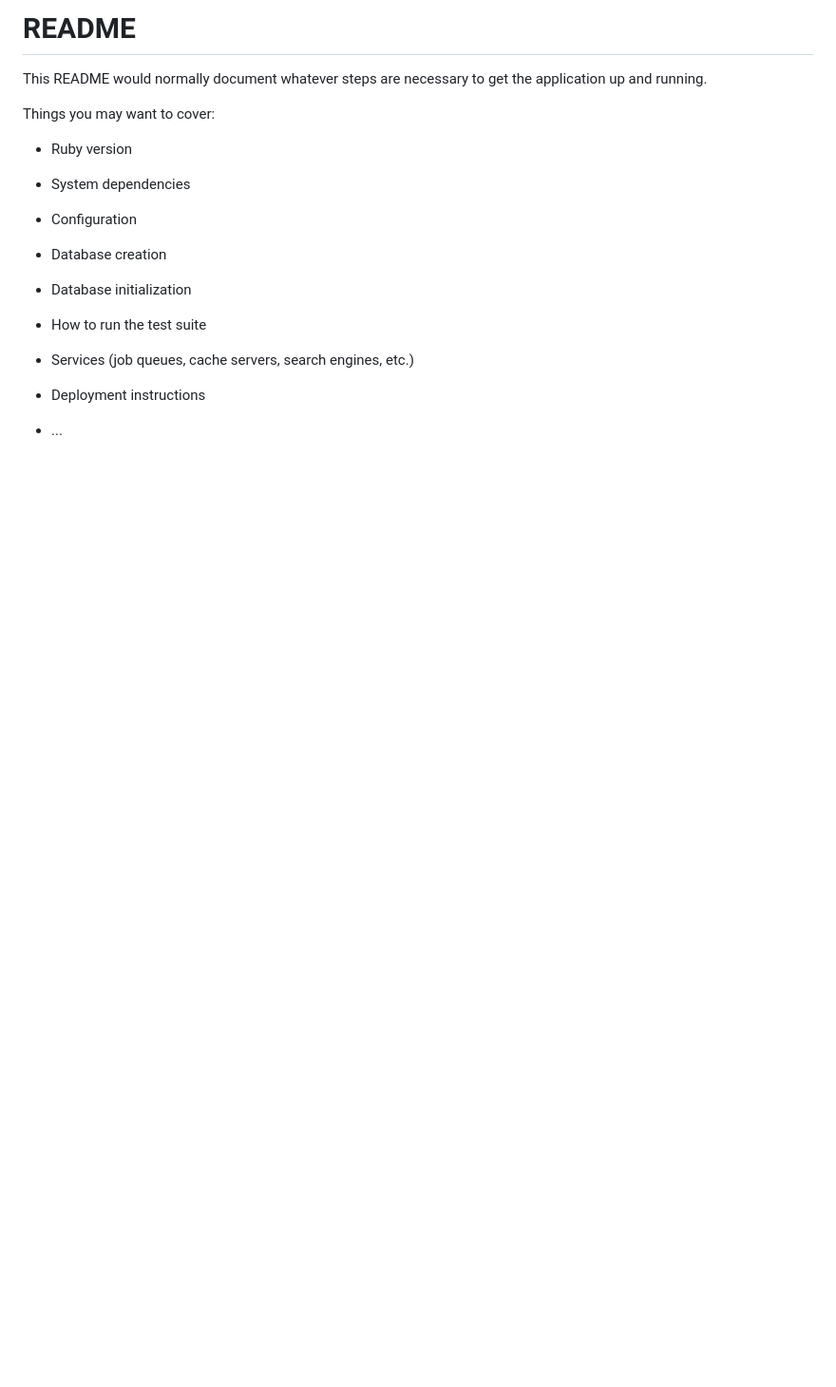
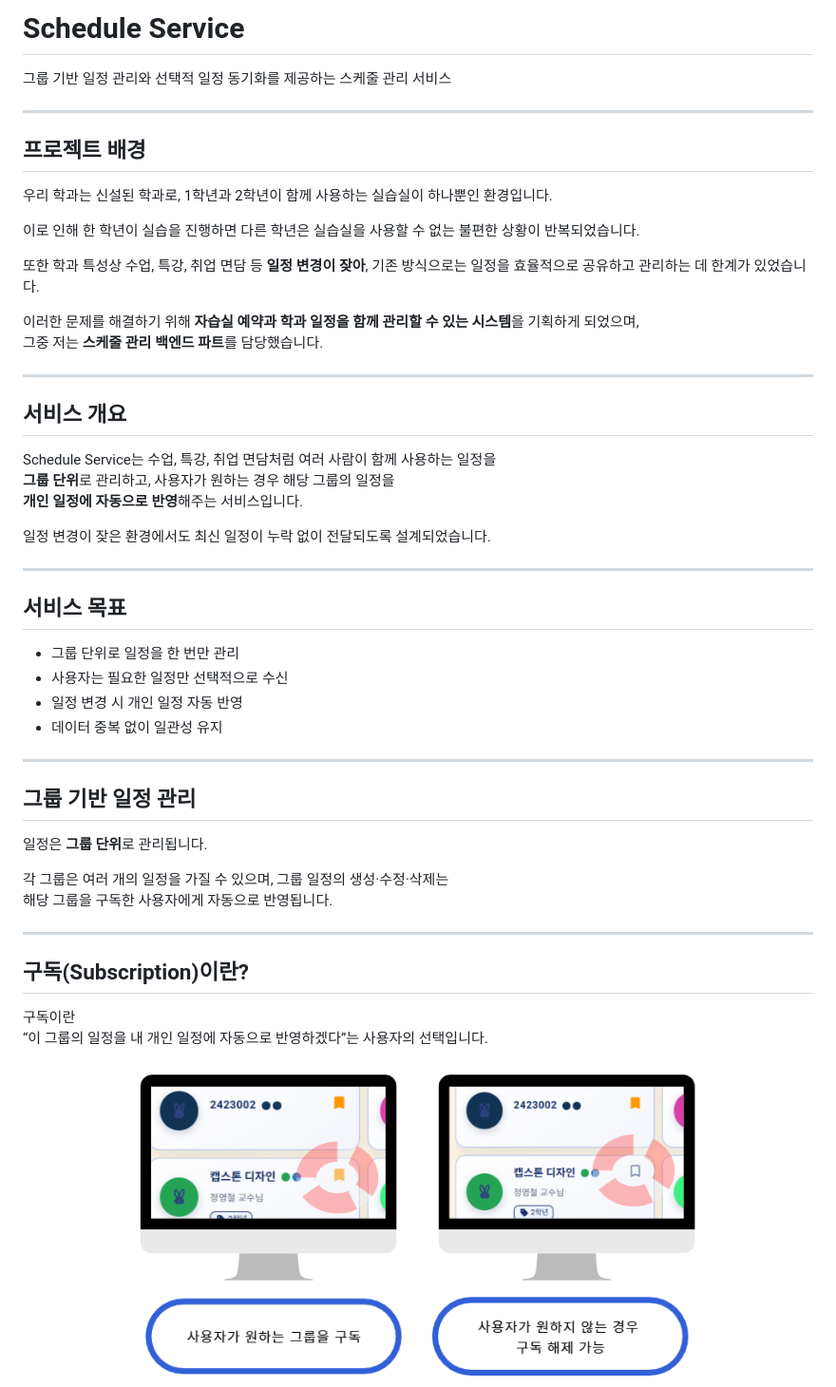
Before and after one commit to gsc-lab/cs25-1-bannote-schedule-service, a Markdown page: README.md, the part around the change printed below. Shown: that part at 95% size. Rendered like a GitHub page; pictures changed too: images/gudo.png (added); blank space fills up the shorter version.

Commit message:
README 사진 첨뷰

```diff
--- a/README.md
+++ b/README.md
@@ -1,24 +1,56 @@
-# README
+# Schedule Service
 
-This README would normally document whatever steps are necessary to get the
-application up and running.
+그룹 기반 일정 관리와 선택적 일정 동기화를 제공하는 스케줄 관리 서비스
 
-Things you may want to cover:
+---
 
-* Ruby version
+## 프로젝트 배경
 
-* System dependencies
+우리 학과는 신설된 학과로,  1학년과 2학년이 함께 사용하는 실습실이 하나뿐인 환경입니다.
 
-* Configuration
+이로 인해 한 학년이 실습을 진행하면 다른 학년은 실습실을 사용할 수 없는 불편한 상황이 반복되었습니다.
 
-* Database creation
+또한 학과 특성상  수업, 특강, 취업 면담 등 **일정 변경이 잦아**,  기존 방식으로는 일정을 효율적으로 공유하고 관리하는 데 한계가 있었습니다.
 
-* Database initialization
+이러한 문제를 해결하기 위해  **자습실 예약과 학과 일정을 함께 관리할 수 있는 시스템**을 기획하게 되었으며,
+그중 저는 **스케줄 관리 백엔드 파트**를 담당했습니다.
 
-* How to run the test suite
+---
 
-* Services (job queues, cache servers, search engines, etc.)
+## 서비스 개요
 
-* Deployment instructions
+Schedule Service는  수업, 특강, 취업 면담처럼 여러 사람이 함께 사용하는 일정을
+**그룹 단위**로 관리하고,  사용자가 원하는 경우 해당 그룹의 일정을
+**개인 일정에 자동으로 반영**해주는 서비스입니다.
 
-* ...
+일정 변경이 잦은 환경에서도  최신 일정이 누락 없이 전달되도록 설계되었습니다.
+
+---
+
+## 서비스 목표
+
+- 그룹 단위로 일정을 한 번만 관리
+- 사용자는 필요한 일정만 선택적으로 수신
+- 일정 변경 시 개인 일정 자동 반영
+- 데이터 중복 없이 일관성 유지
+
+---
+
+## 그룹 기반 일정 관리
+
+일정은 **그룹 단위**로 관리됩니다.
+
+각 그룹은 여러 개의 일정을 가질 수 있으며,  그룹 일정의 생성·수정·삭제는
+해당 그룹을 구독한 사용자에게 자동으로 반영됩니다.
+
+---
+
+## 구독(Subscription)이란?
+
+구독이란
+“이 그룹의 일정을 내 개인 일정에 자동으로 반영하겠다”는 사용자의 선택입니다.
+
+<p align="center">
+  <img src="images/gudo.png" width="600" />
+</p>
+
```
Also changed, not shown: other parts of README.md (+95 -0 lines), images/erd.png (added), images/schedule.png (added).
